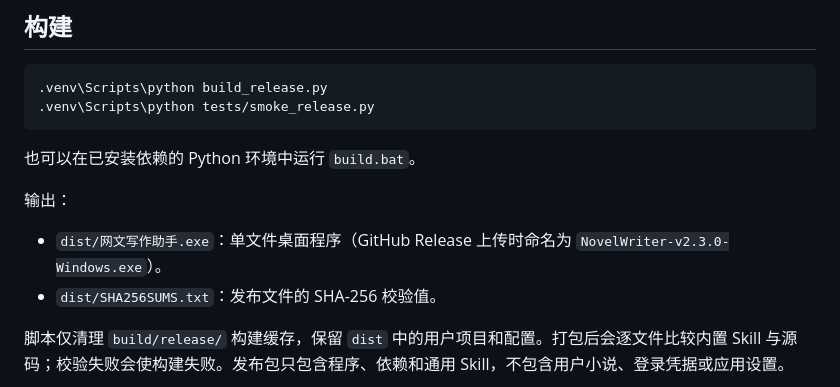
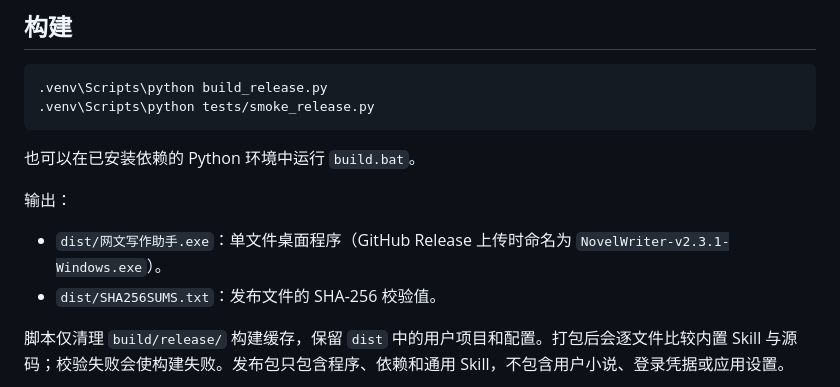
Before and after one commit to ShmilyWithme/Shmily_novel_skill, a Markdown page: BUILD_README.md, the part around the change. Drawn GitHub-style.

```diff
--- a/BUILD_README.md
+++ b/BUILD_README.md
@@ -34,7 +34,7 @@ git diff --check
 
 输出：
 
-- `dist/网文写作助手.exe`：单文件桌面程序（GitHub Release 上传时命名为 `NovelWriter-v2.3.0-Windows.exe`）。
+- `dist/网文写作助手.exe`：单文件桌面程序（GitHub Release 上传时命名为 `NovelWriter-v2.3.1-Windows.exe`）。
 - `dist/SHA256SUMS.txt`：发布文件的 SHA-256 校验值。
 
 脚本仅清理 `build/release/` 构建缓存，保留 `dist` 中的用户项目和配置。打包后会逐文件比较内置 Skill 与源码；校验失败会使构建失败。发布包只包含程序、依赖和通用 Skill，不包含用户小说、登录凭据或应用设置。
```
Also changed, not shown: README.md (+8 -8 lines), RELEASE_v2.3.1.md (added, +20 -0 lines), images/screenshot_1.png, images/screenshot_2.png, images/screenshot_3.png, 2 other files.
